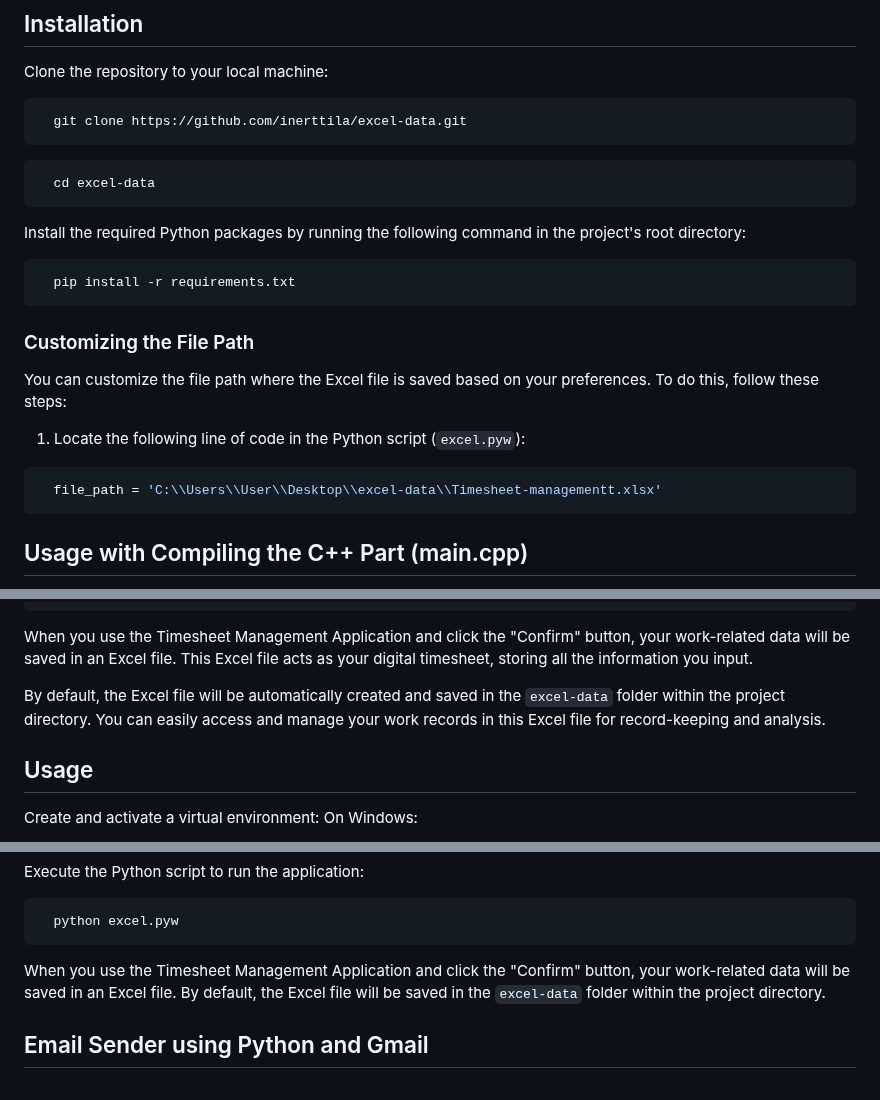
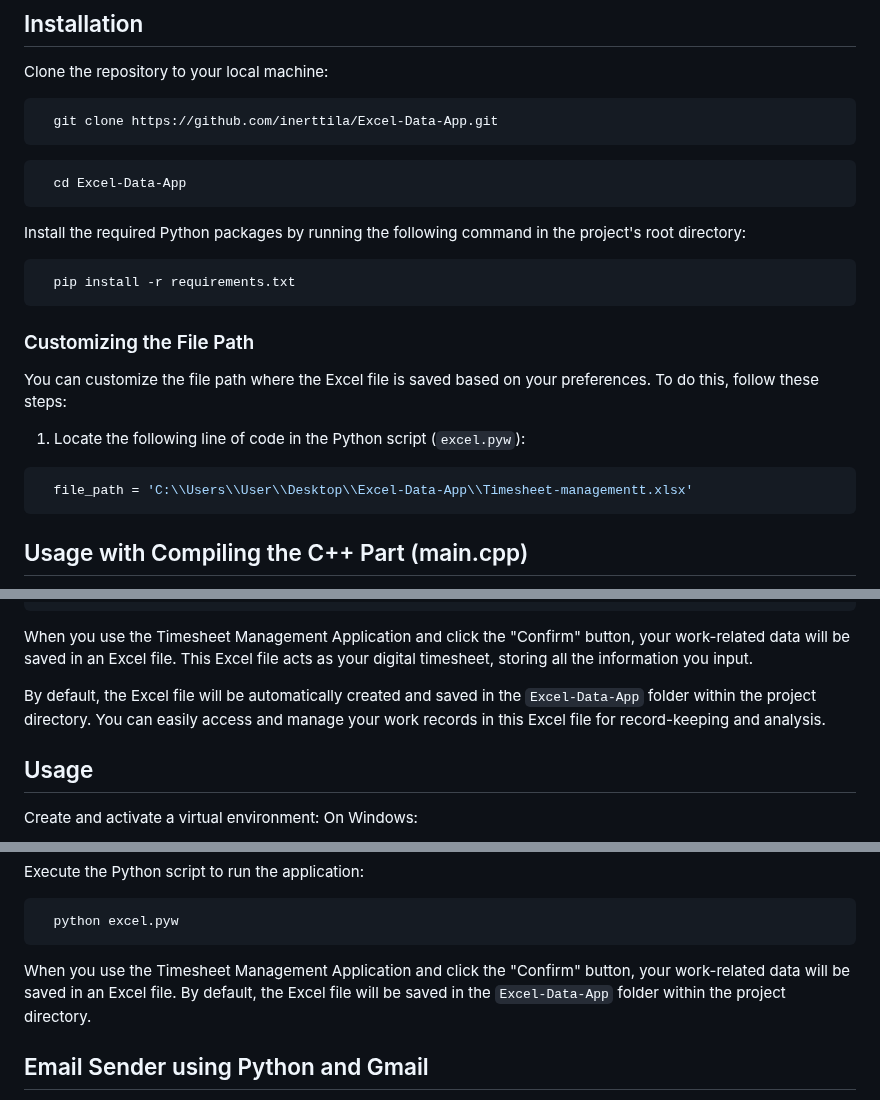
Before and after one commit to inerttila/Excel-Data-App, a Markdown page: README.md, 3 parts joined by grey strips. GitHub-like rendering.

Commit message:
File name

````diff
--- a/README.md
+++ b/README.md
@@ -69,11 +69,11 @@ To run this application, you need the following:
 Clone the repository to your local machine:
 
 ```bash
-  git clone https://github.com/inerttila/excel-data.git
+  git clone https://github.com/inerttila/Excel-Data-App.git
 ```
 
 ```bash
-  cd excel-data
+  cd Excel-Data-App
 ```
 
 Install the required Python packages by running the following command in the project's root directory:
@@ -89,7 +89,7 @@ You can customize the file path where the Excel file is saved based on your pref
 1. Locate the following line of code in the Python script (`excel.pyw`):
 
 ```python
-  file_path = 'C:\\Users\\User\\Desktop\\excel-data\\Timesheet-managementt.xlsx'
+  file_path = 'C:\\Users\\User\\Desktop\\Excel-Data-App\\Timesheet-managementt.xlsx'
 ```
 
 ## Usage with Compiling the C++ Part (main.cpp)
@@ -106,7 +106,7 @@ To compile the C++ part of the application, follow these steps:
 
 When you use the Timesheet Management Application and click the "Confirm" button, your work-related data will be saved in an Excel file. This Excel file acts as your digital timesheet, storing all the information you input.
 
-By default, the Excel file will be automatically created and saved in the `excel-data` folder within the project directory. You can easily access and manage your work records in this Excel file for record-keeping and analysis.
+By default, the Excel file will be automatically created and saved in the `Excel-Data-App` folder within the project directory. You can easily access and manage your work records in this Excel file for record-keeping and analysis.
 
 ## Usage
 
@@ -141,7 +141,7 @@ Execute the Python script to run the application:
   python excel.pyw
 ```
 
-When you use the Timesheet Management Application and click the "Confirm" button, your work-related data will be saved in an Excel file. By default, the Excel file will be saved in the `excel-data` folder within the project directory.
+When you use the Timesheet Management Application and click the "Confirm" button, your work-related data will be saved in an Excel file. By default, the Excel file will be saved in the `Excel-Data-App` folder within the project directory.
 
 ## Email Sender using Python and Gmail
 
````
